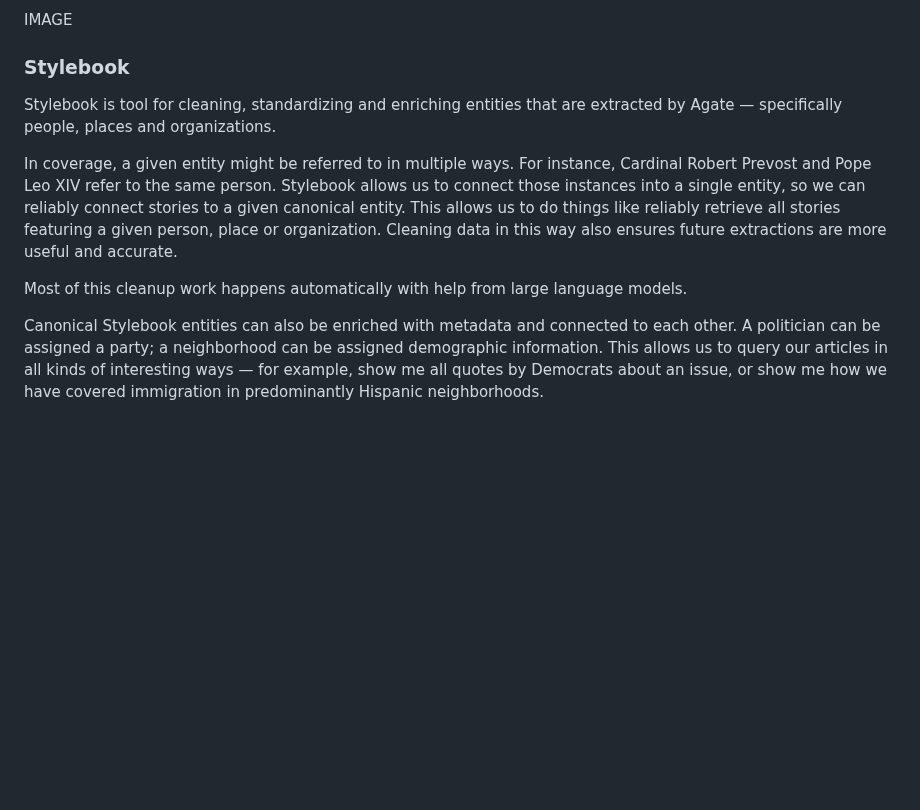
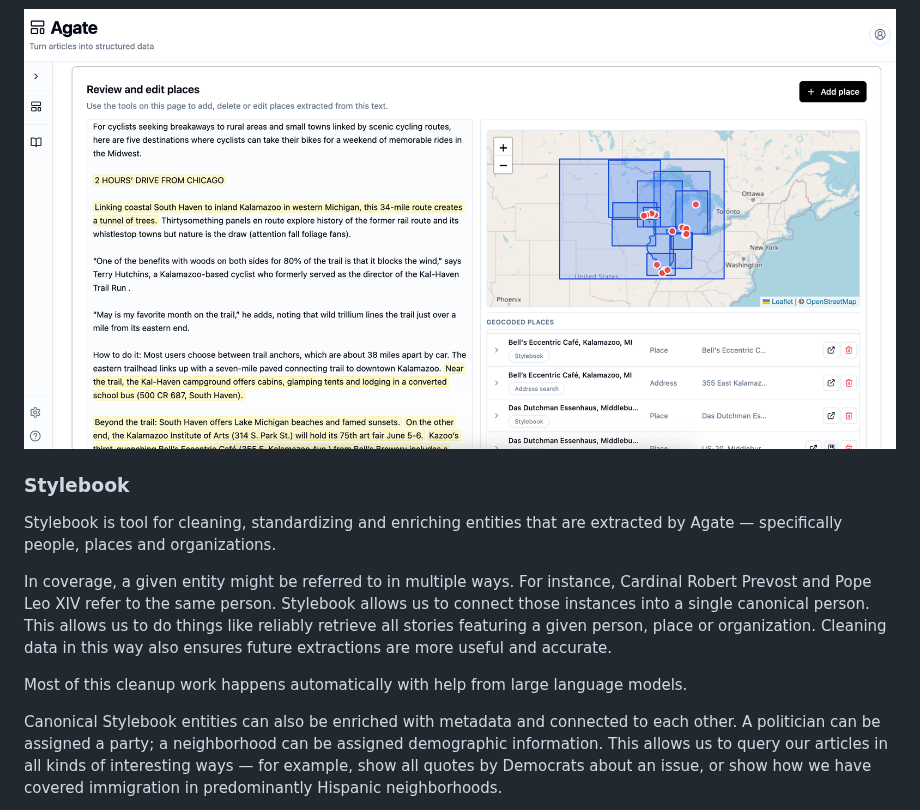
Before and after one commit to localangle/backfield, a Markdown page: README.md, the part around one of its changes. Rendered like a GitHub page; pictures changed too: docs/screenshots/readme2.png (added); blank space fills up the shorter version.

```diff
--- a/README.md
+++ b/README.md
@@ -24,15 +37,15 @@ IMAGES
 
 Agate also contains a review interface where users can make corrections — or manually extract and annotate data themselves.
 
-IMAGE
+<img src="docs/screenshots/readme2.png" alt="Agate review interface" />
 
 ### Stylebook
 
 Stylebook is tool for cleaning, standardizing and enriching entities that are extracted by Agate — specifically people, places and organizations.
 
-In coverage, a given entity might be referred to in multiple ways. For instance, Cardinal Robert Prevost and Pope Leo XIV refer to the same person. Stylebook allows us to connect those instances into a single entity, so we can reliably connect stories to a given canonical entity. This allows us to do things like reliably retrieve all stories featuring a given person, place or organization. Cleaning data in this way also ensures future extractions are more useful and accurate.
+In coverage, a given entity might be referred to in multiple ways. For instance, Cardinal Robert Prevost and Pope Leo XIV refer to the same person. Stylebook allows us to connect those instances into a single canonical person. This allows us to do things like reliably retrieve all stories featuring a given person, place or organization. Cleaning data in this way also ensures future extractions are more useful and accurate.
 
 Most of this cleanup work happens automatically with help from large language models.
 
-Canonical Stylebook entities can also be enriched with metadata and connected to each other. A politician can be assigned a party; a neighborhood can be assigned demographic information. This allows us to query our articles in all kinds of interesting ways — for example, show me all quotes by Democrats about an issue, or show me how we have covered immigration in predominantly Hispanic neighborhoods.
+Canonical Stylebook entities can also be enriched with metadata and connected to each other. A politician can be assigned a party; a neighborhood can be assigned demographic information. This allows us to query our articles in all kinds of interesting ways — for example, show all quotes by Democrats about an issue, or show how we have covered immigration in predominantly Hispanic neighborhoods.
 
```
Also changed, not shown: other parts of README.md (+25 -15 lines), docs/screenshots/agate-flow-builder.png (deleted), docs/screenshots/readme1.png (added), 2 other files.
